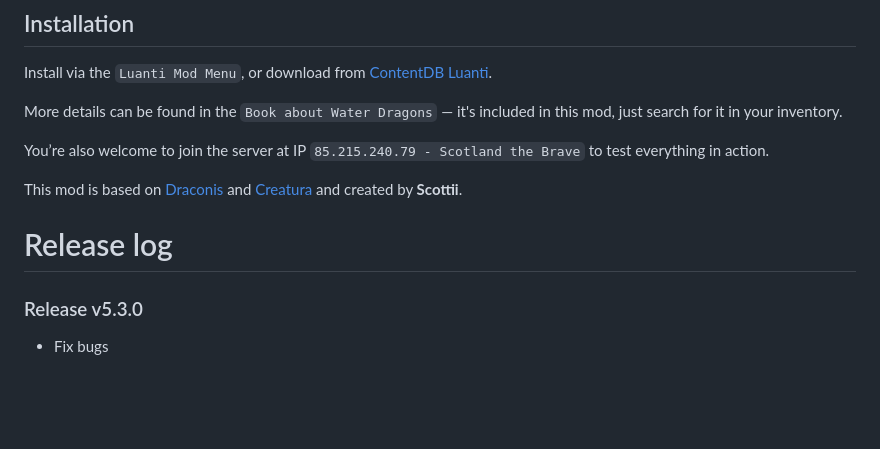
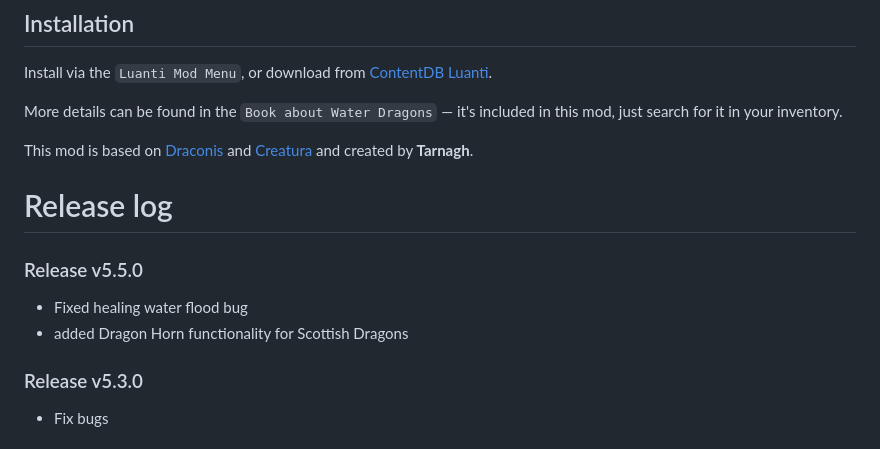
Before and after one commit to homiak/waterdragon, a Markdown page: README.md, the part around the change. Rendered like a GitHub page; blank space fills up the shorter version.

```diff
--- a/README.md
+++ b/README.md
@@ -45,11 +45,13 @@ Install via the `Luanti Mod Menu`, or download from [ContentDB Luanti](https://c
 
 More details can be found in the `Book about Water Dragons` — it's included in this mod, just search for it in your inventory.
 
-You’re also welcome to join the server at IP `85.215.240.79 - Scotland the Brave` to test everything in action.
-
-This mod is based on [Draconis](https://content.luanti.org/packages/ElCeejo/draconis/) and [Creatura](https://content.luanti.org/packages/ElCeejo/creatura/) and created by **Scottii**.
+This mod is based on [Draconis](https://content.luanti.org/packages/ElCeejo/draconis/) and [Creatura](https://content.luanti.org/packages/ElCeejo/creatura/) and created by **Tarnagh**.
 
 # Release log
+
+### Release v5.5.0
+- Fixed healing water flood bug
+- added Dragon Horn functionality for Scottish Dragons
 
 ### Release v5.3.0
 - Fix bugs
```
